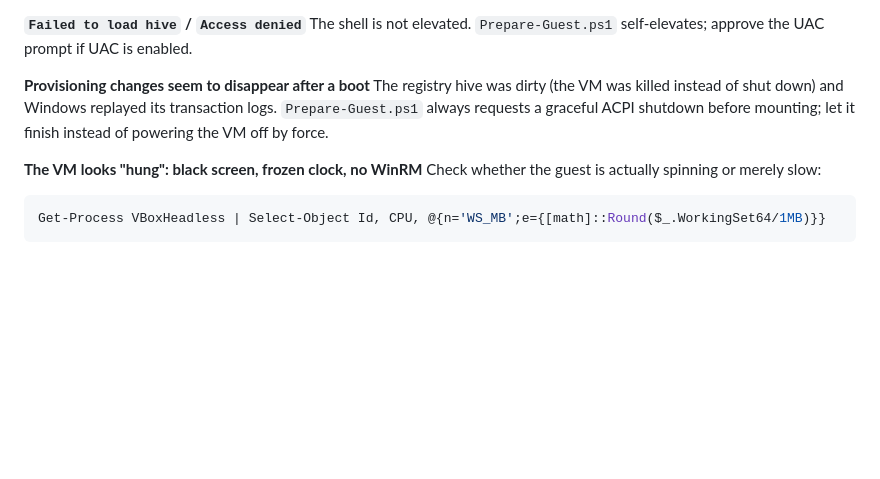
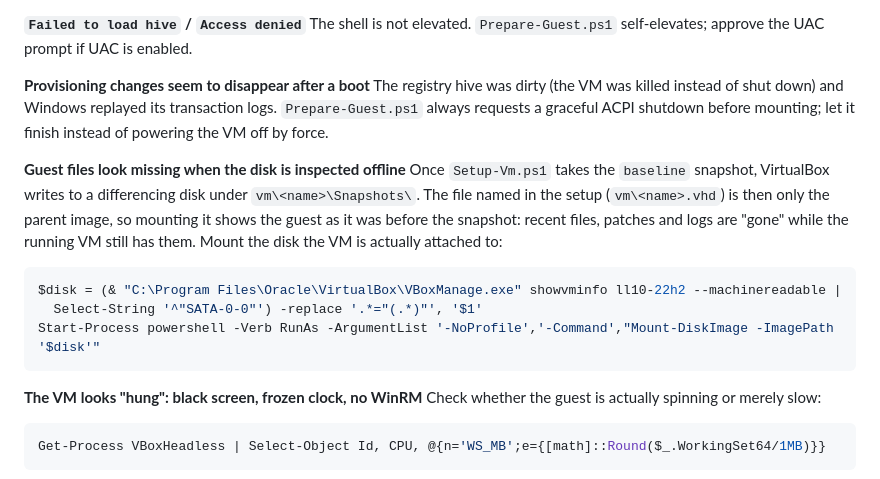
Before and after one commit to callmeteus/long-live-10, a Markdown page: docs/vm/windows-10-22h2-virtualbox.md, the part around the change. Rendered like a GitHub page; blank space fills up the shorter version.

Commit message:
docs(vm): the live disk is the snapshot differencing image, not the base VHD

````diff
--- a/docs/vm/windows-10-22h2-virtualbox.md
+++ b/docs/vm/windows-10-22h2-virtualbox.md
@@ -136,6 +136,19 @@ Windows replayed its transaction logs. `Prepare-Guest.ps1` always requests a
 graceful ACPI shutdown before mounting; let it finish instead of powering the
 VM off by force.
 
+**Guest files look missing when the disk is inspected offline**
+Once `Setup-Vm.ps1` takes the `baseline` snapshot, VirtualBox writes to a
+differencing disk under `vm\<name>\Snapshots\`. The file named in the setup
+(`vm\<name>.vhd`) is then only the parent image, so mounting it shows the guest
+as it was before the snapshot: recent files, patches and logs are "gone" while
+the running VM still has them. Mount the disk the VM is actually attached to:
+
+```powershell
+$disk = (& "C:\Program Files\Oracle\VirtualBox\VBoxManage.exe" showvminfo ll10-22h2 --machinereadable |
+  Select-String '^"SATA-0-0"') -replace '.*="(.*)"', '$1'
+Start-Process powershell -Verb RunAs -ArgumentList '-NoProfile','-Command',"Mount-DiskImage -ImagePath '$disk'"
+```
+
 **The VM looks "hung": black screen, frozen clock, no WinRM**
 Check whether the guest is actually spinning or merely slow:
 
````
